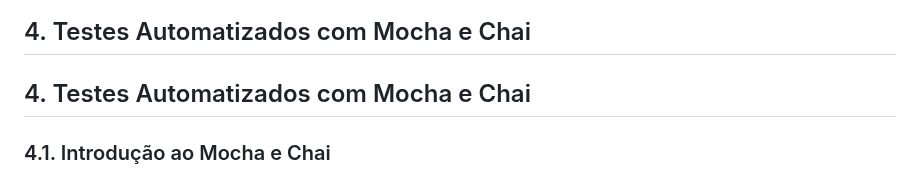
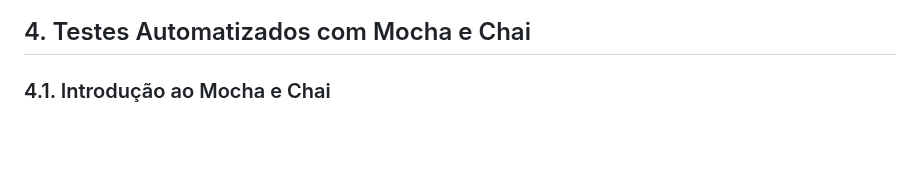
Before and after one commit to thiagodalsanto/qs_proj_2, a Markdown page: README.md, the part around the change. Drawn GitHub-style; blank space fills up the shorter version.

Commit message:
chore: texto duplicado - relatorio

```diff
--- a/README.md
+++ b/README.md
@@ -214,7 +214,6 @@ Após isso, foi corrigo os erros, tendo o seguinte retorno do ESLint:
 ![ESLint Erros](assets/eslint_corrigido.png)
 
 ## 4. Testes Automatizados com Mocha e Chai
-## 4. Testes Automatizados com Mocha e Chai
 
 ### 4.1. Introdução ao Mocha e Chai
 
```
